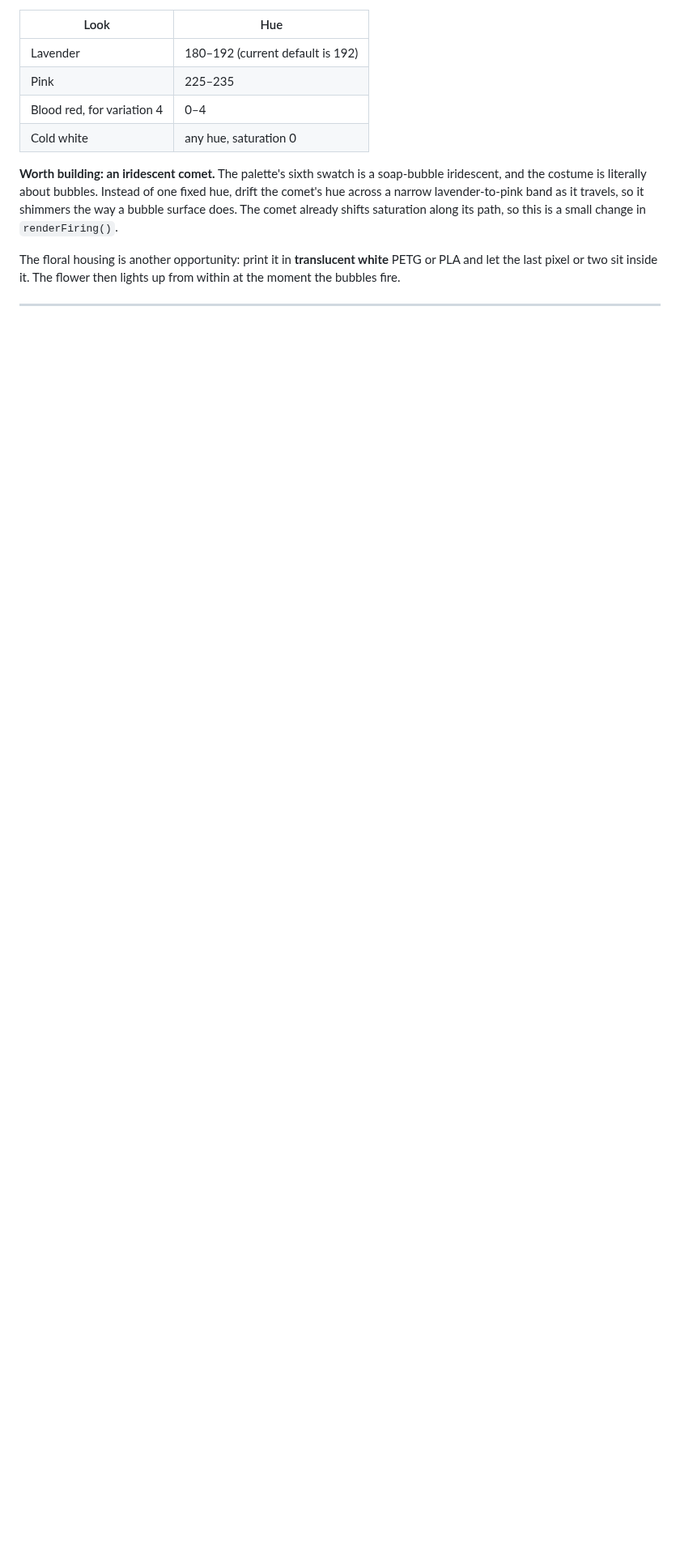
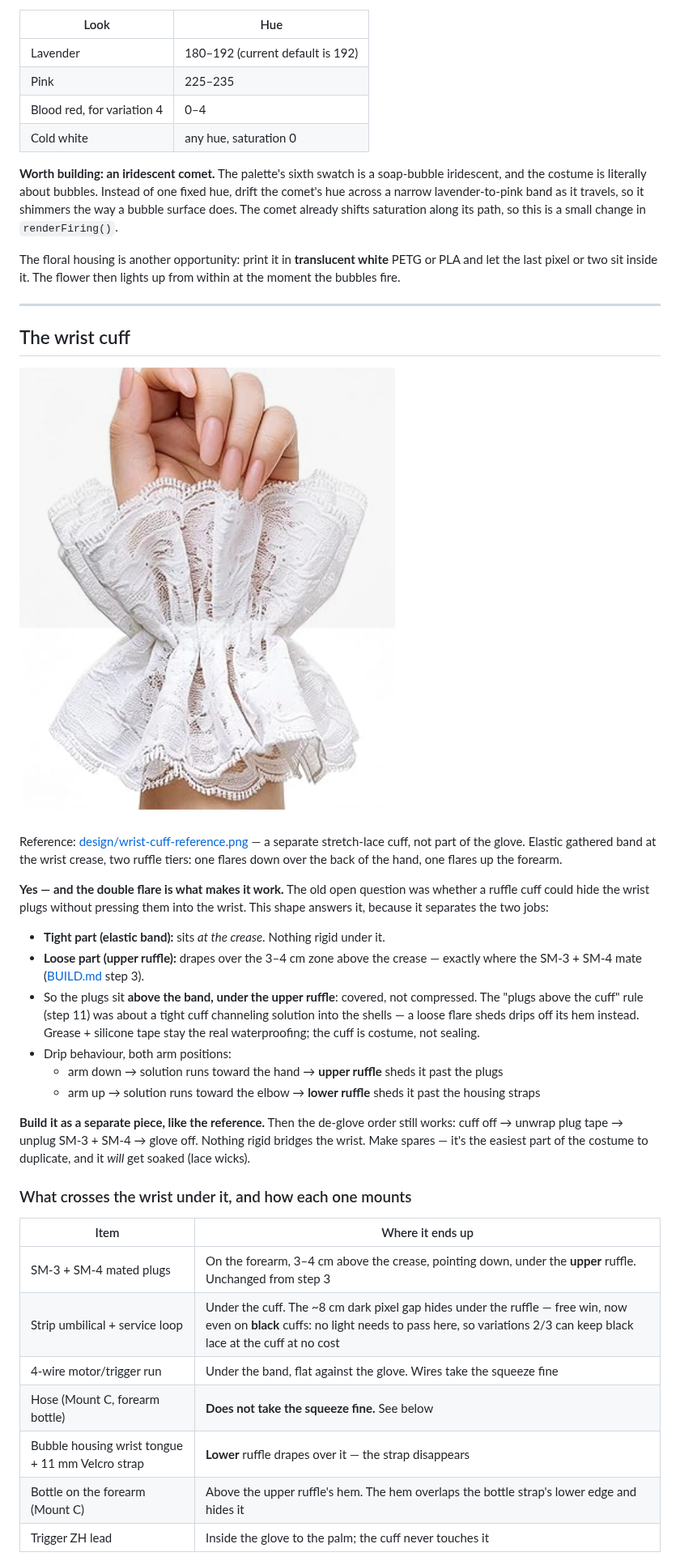
Before and after one commit to darknet-doll/clown, a Markdown page: DESIGN.md, the part around one of its changes. Shown at 81% size. GitHub-like rendering; pictures changed too: design/wrist-cuff-reference.png (added); blank space fills up the shorter version.

```diff
--- a/DESIGN.md
+++ b/DESIGN.md
@@ -144,3 +144,47 @@ within at the moment the bubbles fire.
 
 ---
 
+## The wrist cuff
+
+![Cuff reference](design/wrist-cuff-reference.png)
+
+Reference: [design/wrist-cuff-reference.png](design/wrist-cuff-reference.png) —
+a separate stretch-lace cuff, not part of the glove. Elastic gathered band at
+the wrist crease, two ruffle tiers: one flares down over the back of the hand,
+one flares up the forearm.
+
+**Yes — and the double flare is what makes it work.** The old open question was
+whether a ruffle cuff could hide the wrist plugs without pressing them into the
+wrist. This shape answers it, because it separates the two jobs:
+
+- **Tight part (elastic band):** sits *at the crease*. Nothing rigid under it.
+- **Loose part (upper ruffle):** drapes over the 3–4 cm zone above the crease —
+  exactly where the SM-3 + SM-4 mate ([BUILD.md](BUILD.md) step 3).
+- So the plugs sit **above the band, under the upper ruffle**: covered, not
+  compressed. The "plugs above the cuff" rule (step 11) was about a tight cuff
+  channeling solution into the shells — a loose flare sheds drips off its hem
+  instead. Grease + silicone tape stay the real waterproofing; the cuff is
+  costume, not sealing.
+- Drip behaviour, both arm positions:
+  - arm down → solution runs toward the hand → **upper ruffle** sheds it past
+    the plugs
+  - arm up → solution runs toward the elbow → **lower ruffle** sheds it past
+    the housing straps
+
+**Build it as a separate piece, like the reference.** Then the de-glove order
+still works: cuff off → unwrap plug tape → unplug SM-3 + SM-4 → glove off.
+Nothing rigid bridges the wrist. Make spares — it's the easiest part of the
+costume to duplicate, and it *will* get soaked (lace wicks).
+
+### What crosses the wrist under it, and how each one mounts
+
+| Item | Where it ends up |
+|---|---|
+| SM-3 + SM-4 mated plugs | On the forearm, 3–4 cm above the crease, pointing down, under the **upper** ruffle. Unchanged from step 3 |
+| Strip umbilical + service loop | Under the cuff. The ~8 cm dark pixel gap hides under the ruffle — free win, now even on **black** cuffs: no light needs to pass here, so variations 2/3 can keep black lace at the cuff at no cost |
+| 4-wire motor/trigger run | Under the band, flat against the glove. Wires take the squeeze fine |
+| Hose (Mount C, forearm bottle) | **Does not take the squeeze fine.** See below |
+| Bubble housing wrist tongue + 11 mm Velcro strap | **Lower** ruffle drapes over it — the strap disappears |
+| Bottle on the forearm (Mount C) | Above the upper ruffle's hem. The hem overlaps the bottle strap's lower edge and hides it |
+| Trigger ZH lead | Inside the glove to the palm; the cuff never touches it |
+
```
Also changed, not shown: other parts of DESIGN.md (+32 -3 lines), 3d-prints/bubble-housing/bubble-housing.md (+3 -0 lines).
